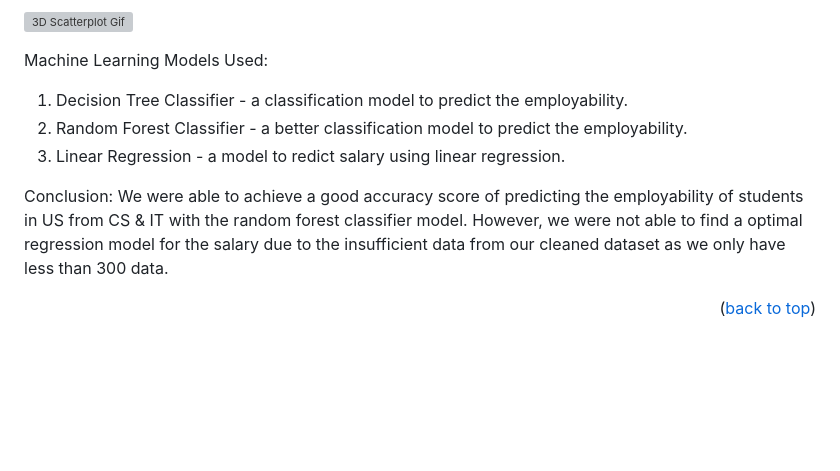
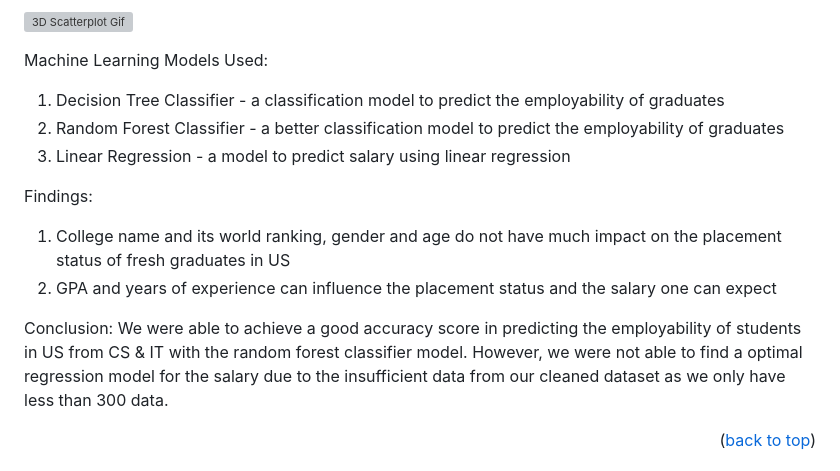
Before and after one commit to liuconggg/-FCCA_team-5_Student_ChuaLiu, a Markdown page: README.md, the part around the change printed below. Rendered like a GitHub page; blank space fills up the shorter version; grey boxes are pictures that could not be loaded.

```diff
--- a/README.md
+++ b/README.md
@@ -106,12 +106,16 @@ Visual Representations:
 
 
 Machine Learning Models Used:
-1) Decision Tree Classifier - a classification model to predict the employability.
-2) Random Forest Classifier - a better classification model to predict the employability.
-3) Linear Regression - a model to redict salary using linear regression.
+1) Decision Tree Classifier - a classification model to predict the employability of graduates
+2) Random Forest Classifier - a better classification model to predict the employability of graduates
+3) Linear Regression - a model to predict salary using linear regression
+
+Findings:
+1. College name and its world ranking, gender and age do not have much impact on the placement status of fresh graduates in US
+2. GPA and years of experience can influence the placement status and the salary one can expect
 
 Conclusion:
-We were able to achieve a good accuracy score of predicting the employability of students in US from CS & IT with the random forest classifier model.
+We were able to achieve a good accuracy score in predicting the employability of students in US from CS & IT with the random forest classifier model.
 However, we were not able to find a optimal regression model for the salary due to the insufficient data from our cleaned dataset as we only have less than 300 data.
 
 <p align="right">(<a href="#readme-top">back to top</a>)</p>
```
Also changed, not shown: other parts of README.md (+19 -19 lines).
